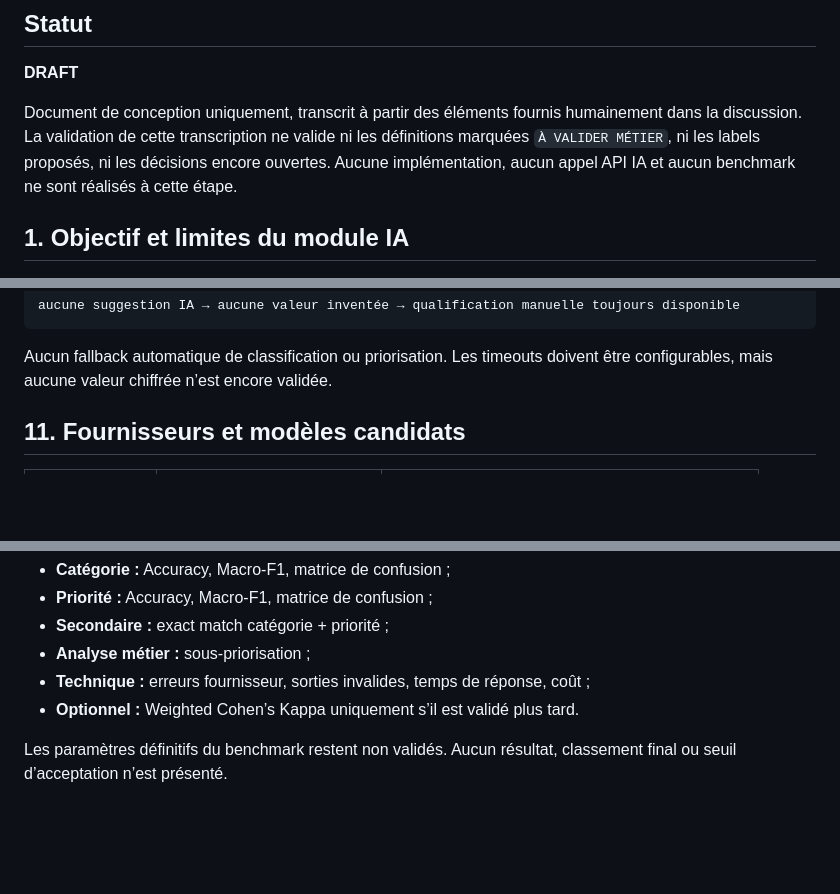
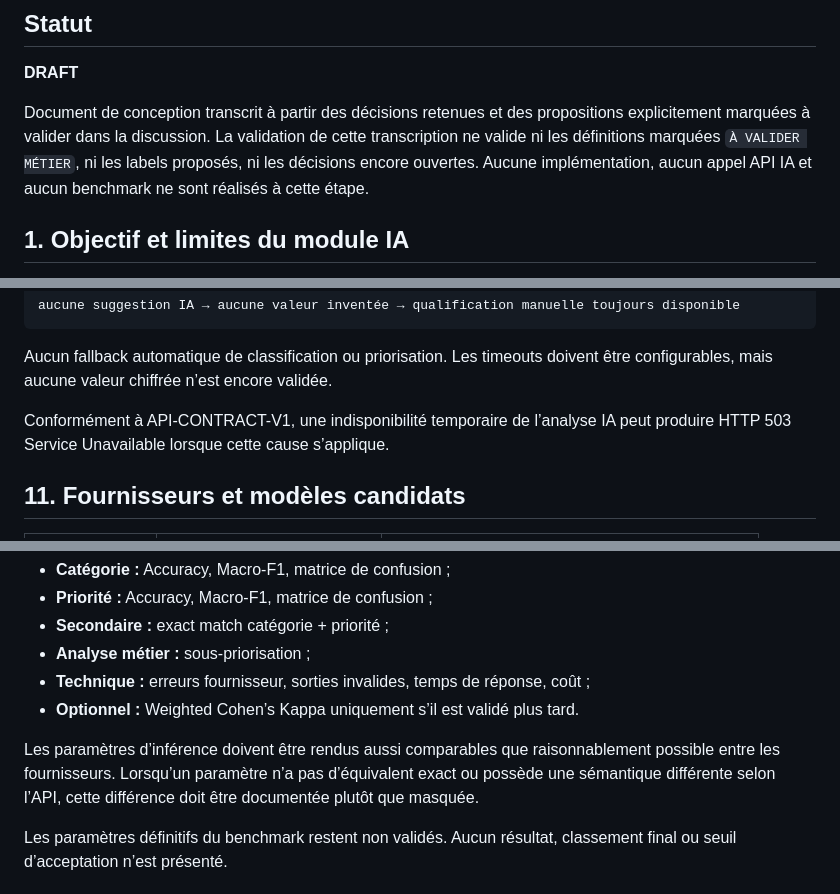
Before and after one commit to akrouty/gestion-demandes-techniques, a Markdown page: docs/ai/AI-DESIGN-V1.md, 3 parts joined by grey strips. Drawn GitHub-style; blank space fills up the shorter version.

Commit message:
fix AI design

````diff
--- a/docs/ai/AI-DESIGN-V1.md
+++ b/docs/ai/AI-DESIGN-V1.md
@@ -4,7 +4,7 @@
 
 **DRAFT**
 
-Document de conception uniquement, transcrit à partir des éléments fournis humainement dans la discussion. La validation de cette transcription ne valide ni les définitions marquées `À VALIDER MÉTIER`, ni les labels proposés, ni les décisions encore ouvertes. Aucune implémentation, aucun appel API IA et aucun benchmark ne sont réalisés à cette étape.
+Document de conception transcrit à partir des décisions retenues et des propositions explicitement marquées à valider dans la discussion. La validation de cette transcription ne valide ni les définitions marquées `À VALIDER MÉTIER`, ni les labels proposés, ni les décisions encore ouvertes. Aucune implémentation, aucun appel API IA et aucun benchmark ne sont réalisés à cette étape.
 
 ## 1. Objectif et limites du module IA
 
@@ -325,6 +325,8 @@ aucune suggestion IA → aucune valeur inventée → qualification manuelle touj
 ```
 
 Aucun fallback automatique de classification ou priorisation. Les timeouts doivent être configurables, mais aucune valeur chiffrée n’est encore validée.
+
+Conformément à API-CONTRACT-V1, une indisponibilité temporaire de l’analyse IA peut produire HTTP 503 Service Unavailable lorsque cette cause s’applique.
 
 ## 11. Fournisseurs et modèles candidats
 
@@ -683,6 +685,8 @@ Résultats à comparer :
 - **Technique :** erreurs fournisseur, sorties invalides, temps de réponse, coût ;
 - **Optionnel :** Weighted Cohen’s Kappa uniquement s’il est validé plus tard.
 
+Les paramètres d’inférence doivent être rendus aussi comparables que raisonnablement possible entre les fournisseurs. Lorsqu’un paramètre n’a pas d’équivalent exact ou possède une sémantique différente selon l’API, cette différence doit être documentée plutôt que masquée.
+
 Les paramètres définitifs du benchmark restent non validés. Aucun résultat, classement final ou seuil d’acceptation n’est présenté.
 
 ## 17. Références méthodologiques et traçabilité
````
